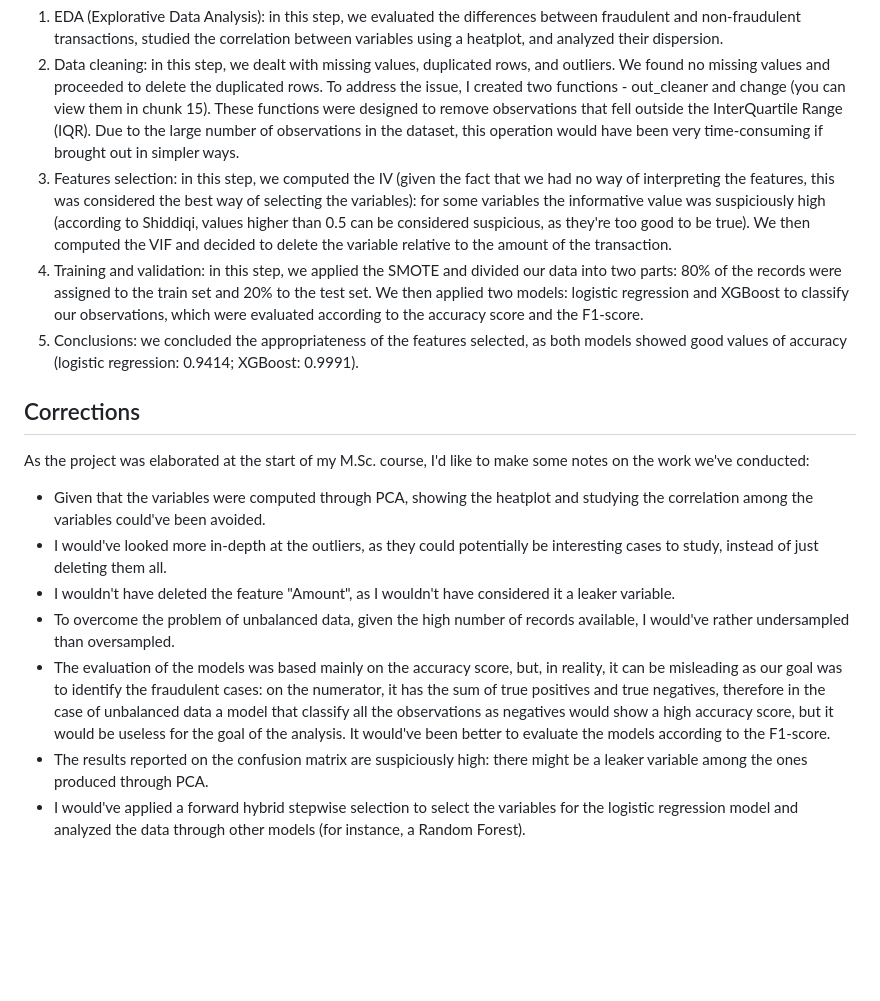
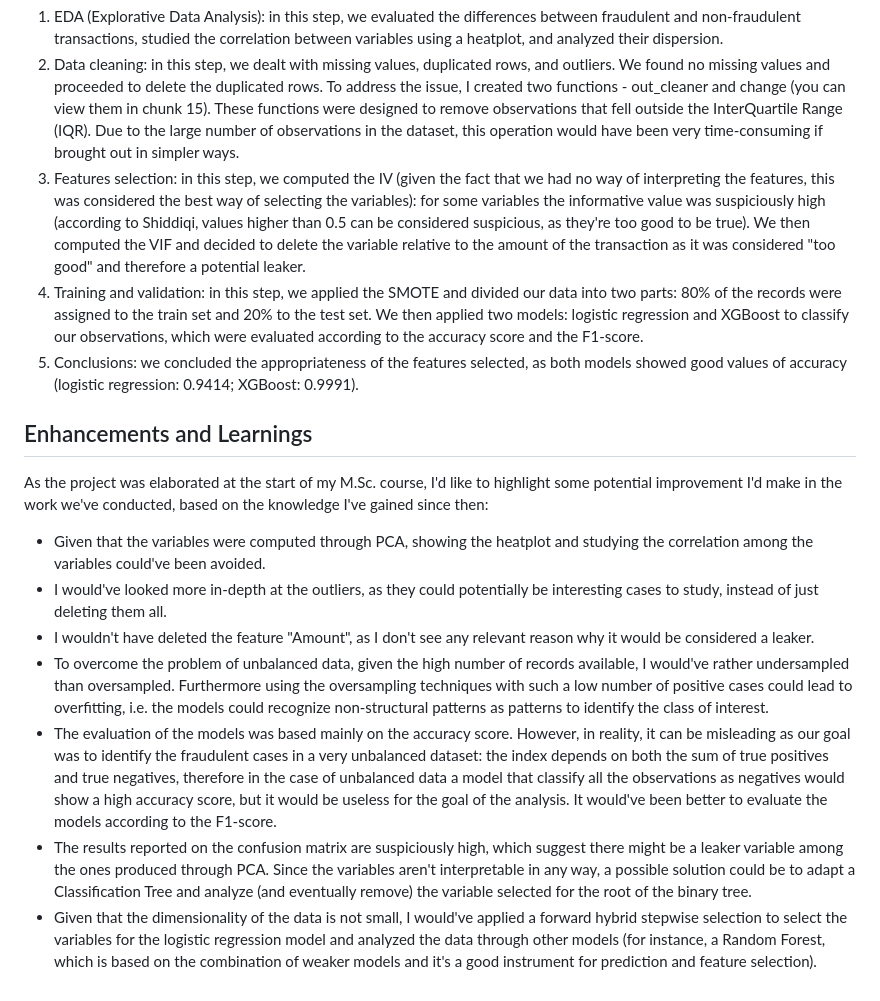
Before and after one commit to aciandri/University_Projects, a Markdown page: credit_card_fraud/README.md, the part around the change. Rendered like a GitHub page; blank space fills up the shorter version.

```diff
--- a/credit_card_fraud/README.md
+++ b/credit_card_fraud/README.md
@@ -31,18 +31,18 @@ The results are evaluated mainly through the accuracy score, which shows a good
 The Python notebook uploaded here contains all the steps conducted to implement the system:
 1. EDA (Explorative Data Analysis): in this step, we evaluated the differences between fraudulent and non-fraudulent transactions, studied the correlation between variables using a heatplot, and analyzed their dispersion.
 2. Data cleaning: in this step, we dealt with missing values, duplicated rows, and outliers. We found no missing values and proceeded to delete the duplicated rows. To address the issue, I created two functions - out_cleaner and change (you can view them in chunk 15). These functions were designed to remove observations that fell outside the InterQuartile Range (IQR). Due to the large number of observations in the dataset, this operation would have been very time-consuming if brought out in simpler ways.
-3. Features selection: in this step, we computed the IV (given the fact that we had no way of interpreting the features, this was considered the best way of selecting the variables): for some variables the informative value was suspiciously high (according to Shiddiqi, values higher than 0.5 can be considered suspicious, as they're too good to be true). We then computed the VIF and decided to delete the variable relative to the amount of the transaction.
+3. Features selection: in this step, we computed the IV (given the fact that we had no way of interpreting the features, this was considered the best way of selecting the variables): for some variables the informative value was suspiciously high (according to Shiddiqi, values higher than 0.5 can be considered suspicious, as they're too good to be true). We then computed the VIF and decided to delete the variable relative to the amount of the transaction as it was considered "too good" and therefore a potential leaker.
 4. Training and validation: in this step, we applied the SMOTE and divided our data into two parts: 80% of the records were assigned to the train set and 20% to the test set. We then applied two models: logistic regression and XGBoost to classify our observations, which were evaluated according to the accuracy score and the F1-score.
 5. Conclusions: we concluded the appropriateness of the features selected, as both models showed good values of accuracy (logistic regression: 0.9414; XGBoost: 0.9991).
 
-## Corrections
+## Enhancements and Learnings
 
-As the project was elaborated at the start of my M.Sc. course, I'd like to make some notes on the work we've conducted:
+As the project was elaborated at the start of my M.Sc. course, I'd like to highlight some potential improvement I'd make in the work we've conducted, based on the knowledge I've gained since then:
 
 - Given that the variables were computed through PCA, showing the heatplot and studying the correlation among the variables could've been avoided.
 - I would've looked more in-depth at the outliers, as they could potentially be interesting cases to study, instead of just deleting them all.
-- I wouldn't have deleted the feature "Amount", as I wouldn't have considered it a leaker variable.
-- To overcome the problem of unbalanced data, given the high number of records available, I would've rather undersampled than oversampled.
-- The evaluation of the models was based mainly on the accuracy score, but, in reality, it can be misleading as our goal was to identify the fraudulent cases: on the numerator, it has the sum of true positives and true negatives, therefore in the case of unbalanced data a model that classify all the observations as negatives would show a high accuracy score, but it would be useless for the goal of the analysis. It would've been better to evaluate the models according to the F1-score.
-- The results reported on the confusion matrix are suspiciously high: there might be a leaker variable among the ones produced through PCA.
-- I would've applied a forward hybrid stepwise selection to select the variables for the logistic regression model and analyzed the data through other models (for instance, a Random Forest).
+- I wouldn't have deleted the feature "Amount", as I don't see any relevant reason why it would be considered a leaker.
+- To overcome the problem of unbalanced data, given the high number of records available, I would've rather undersampled than oversampled. Furthermore using the oversampling techniques with such a low number of positive cases could lead to overfitting, i.e. the models could recognize non-structural patterns as patterns to identify the class of interest.
+- The evaluation of the models was based mainly on the accuracy score. However, in reality, it can be misleading as our goal was to identify the fraudulent cases in a very unbalanced dataset: the index depends on both the sum of true positives and true negatives, therefore in the case of unbalanced data a model that classify all the observations as negatives would show a high accuracy score, but it would be useless for the goal of the analysis. It would've been better to evaluate the models according to the F1-score.
+- The results reported on the confusion matrix are suspiciously high, which suggest there might be a leaker variable among the ones produced through PCA. Since the variables aren't interpretable in any way, a possible solution could be to adapt a Classification Tree and analyze (and eventually remove) the variable selected for the root of the binary tree.
+- Given that the dimensionality of the data is not small, I would've applied a forward hybrid stepwise selection to select the variables for the logistic regression model and analyzed the data through other models (for instance, a Random Forest, which is based on the combination of weaker models and it's a good instrument for prediction and feature selection).
```
